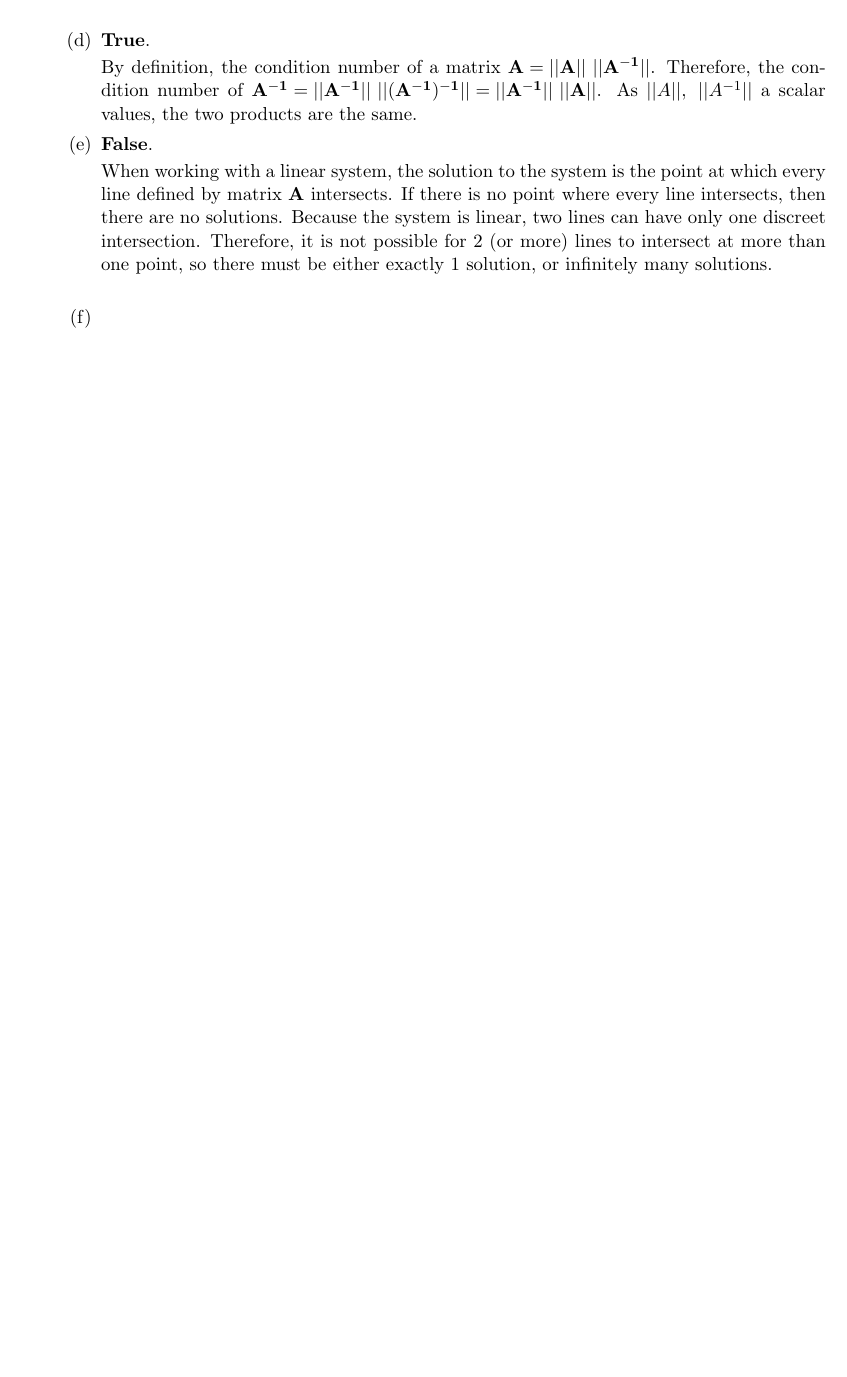
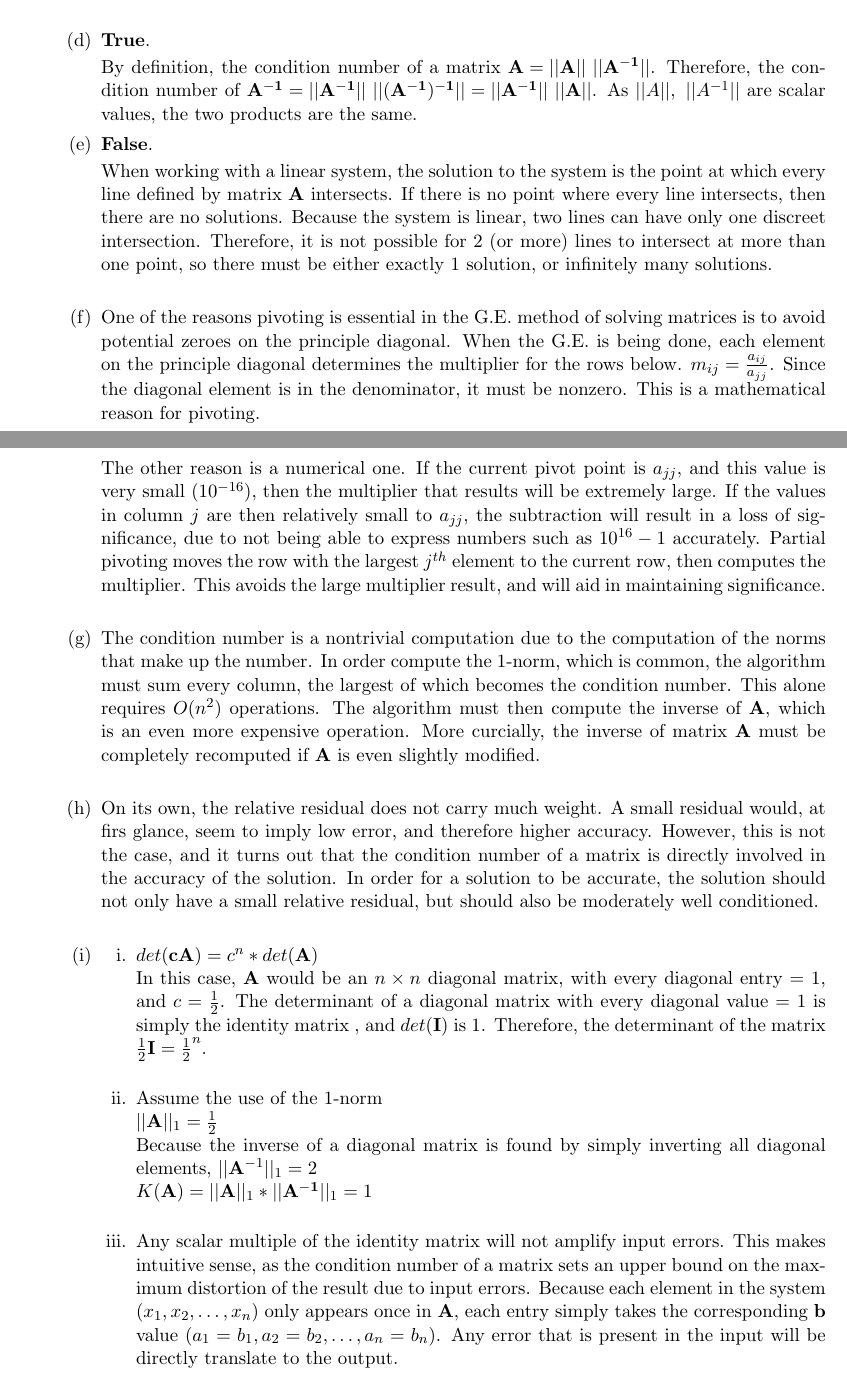
Before and after one commit to garcia5/NumComp, a LaTeX problem sheet (hw3/hw3.tex): part of the page before the commit and two parts of pages 1 and 2 of 3 after it, the two joined at a grey line, cut so that both start at the same text, the shorter picture padded with empty space. Compiled offline with pdfLaTeX.

Commit message:
completed hw3 q1

```diff
--- a/hw3/hw3.tex
+++ b/hw3/hw3.tex
@@ -51,7 +51,7 @@
 		\item \textbf{True}.
 
 		By definition, the condition number of a matrix $\mathbf{A = ||A||\ ||A^{-1}||}$. Therefore, the condition number of
-		$\mathbf{A^{-1} = ||A^{-1}||\ ||(A^{-1})^{-1}|| = ||A^{-1}||\ ||A||}$. As $||A||,\ ||A^{-1}||$ a scalar values, the two products are the same.
+		$\mathbf{A^{-1} = ||A^{-1}||\ ||(A^{-1})^{-1}|| = ||A^{-1}||\ ||A||}$. As $||A||,\ ||A^{-1}||$ are scalar values, the two products are the same.
 
 		\item \textbf{False}.
 
@@ -60,6 +60,55 @@
 		linear, two lines can have only one discreet intersection. Therefore, it is not possible for 2 (or more) lines to intersect at more than one point, so there
 		must be either exactly 1 solution, or infinitely many solutions. \\
 
-	\item
+		\item One of the reasons pivoting is essential in the G.E. method of solving matrices is to avoid potential zeroes on the principle
+		diagonal. When the G.E. is being done, each element on the principle diagonal determines the multiplier for the rows below. $m_{ij}
+		= \frac{a_{ij}}{a_{jj}}$. Since the diagonal element is in the denominator, it must be nonzero. This is a mathematical reason for
+		pivoting.
+
+		The other reason is a numerical one. If the current pivot point is $a_{jj}$, and this value is very small $(10^{-16})$, then the
+		multiplier that results will be extremely large. If the values in column $j$ are then relatively small to $a_{jj}$, the subtraction
+		will result in a loss of significance, due to not being able to express numbers such as $10^{16}-1$ accurately. Partial pivoting moves
+		the row with the largest $j^{th}$ element to the current row, then computes the multiplier. This avoids the large multiplier result,
+		and will aid in maintaining significance. \\
+
+		\item The condition number is a nontrivial computation due to the computation of the norms that make up the number. In order
+		compute the 1-norm, which is common, the algorithm must sum every column, the largest of which becomes the condition number.
+		This alone requires $O(n^2)$ operations. The algorithm must then compute the inverse of $\mathbf{A}$, which is an even more
+		expensive operation. More curcially, the inverse of matrix $\mathbf{A}$ must be completely recomputed if $\mathbf{A}$ is even
+		slightly modified. \\
+
+		\item On its own, the relative residual does not carry much weight. A small residual would, at firs glance, seem to imply low
+		error, and therefore higher accuracy. However, this is not the case, and it turns out that the condition number of a matrix is
+		directly involved in the accuracy of the solution. In order for a solution to be accurate, the solution should not only have
+		a small relative residual, but should also be moderately well conditioned. \\
+
+		\item
+			\begin{enumerate}[i.]
+
+				\item $det(\mathbf{cA}) = c^n*det(\mathbf{A})$
+
+				In this case, $\mathbf{A}$ would be an $n\times n$ diagonal matrix, with every diagonal entry = 1, and $c =
+				\frac{1}{2}$. The determinant of a diagonal matrix with every diagonal value = 1 is simply the identity matrix
+				, and $det(\mathbf{I})$ is 1. Therefore, the determinant of the matrix $\frac{1}{2}\mathbf{I} =
+				\frac{1}{2}^n$. \\
+
+				\item Assume the use of the 1-norm
+
+				$||\mathbf{A}||_1 = \frac{1}{2}$
+
+				Because the inverse of a diagonal matrix is found by simply inverting all diagonal elements, $||\mathbf{A}^{-1}
+				||_1 = 2$
+
+				$ K(\mathbf{A}) = ||\mathbf{A}||_1 * ||\mathbf{A^{-1}}||_1 = 1$ \\
+
+				\item Any scalar multiple of the identity matrix will not amplify input errors. This makes intuitive sense, as
+				the condition number of a matrix sets an upper bound on the maximum distortion of the result due to input
+				errors. Because each element in the system $(x_1, x_2, \dots, x_n)$ only appears once in $\mathbf{A}$,
+				each entry simply takes the corresponding $\mathbf{b}$ value $(a_1 = b_1, a_2 = b_2, \dots, a_n = b_n)$.
+				Any error that is present in the input will be directly translate to the output. \\
+
+			\end{enumerate}
 
 	\end{enumerate}
+
+	\newpage
```
Also changed, not shown: hw3/hw3.pdf, hw3/hw3.tex (49 more changed lines), 3 other files.
